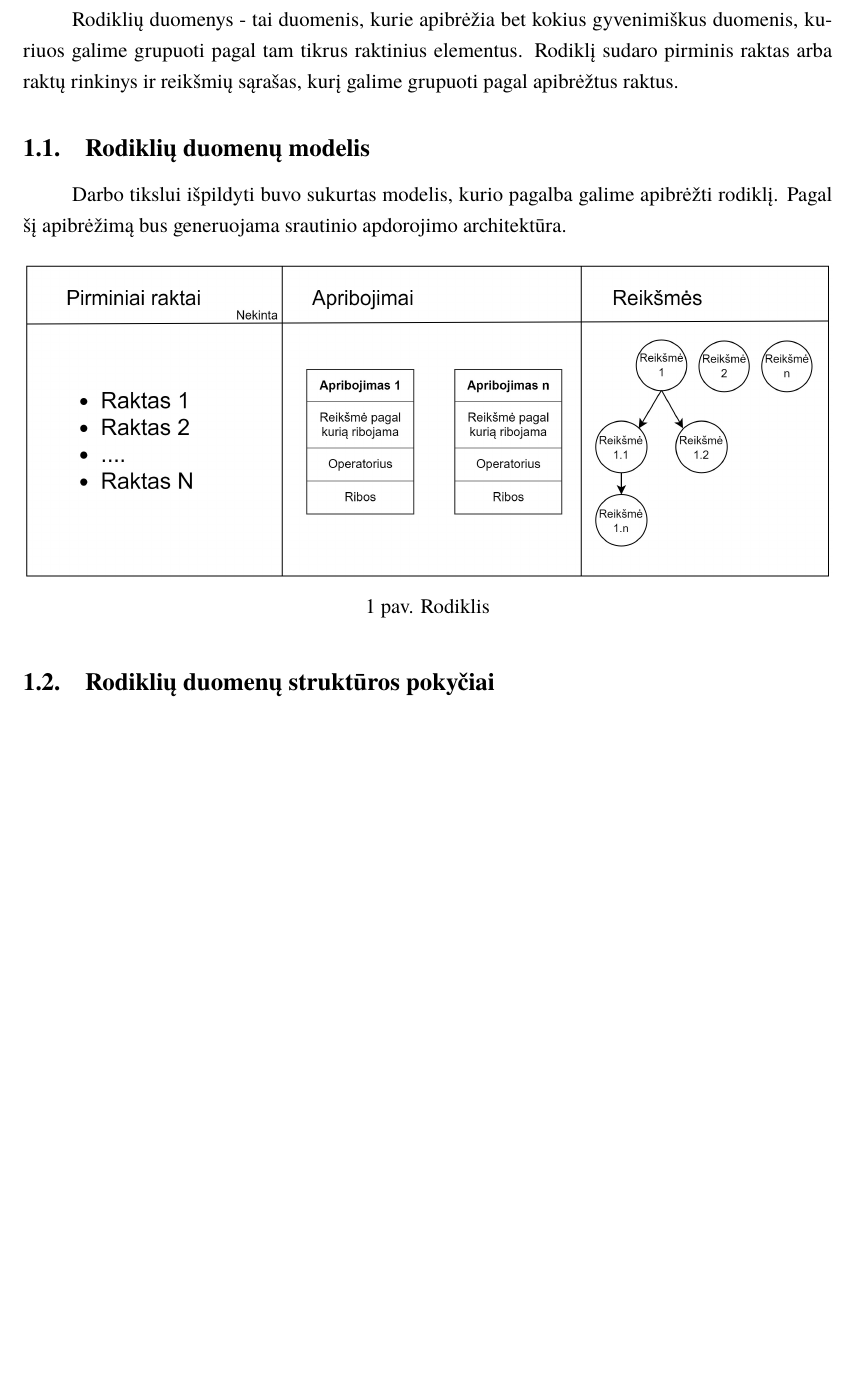
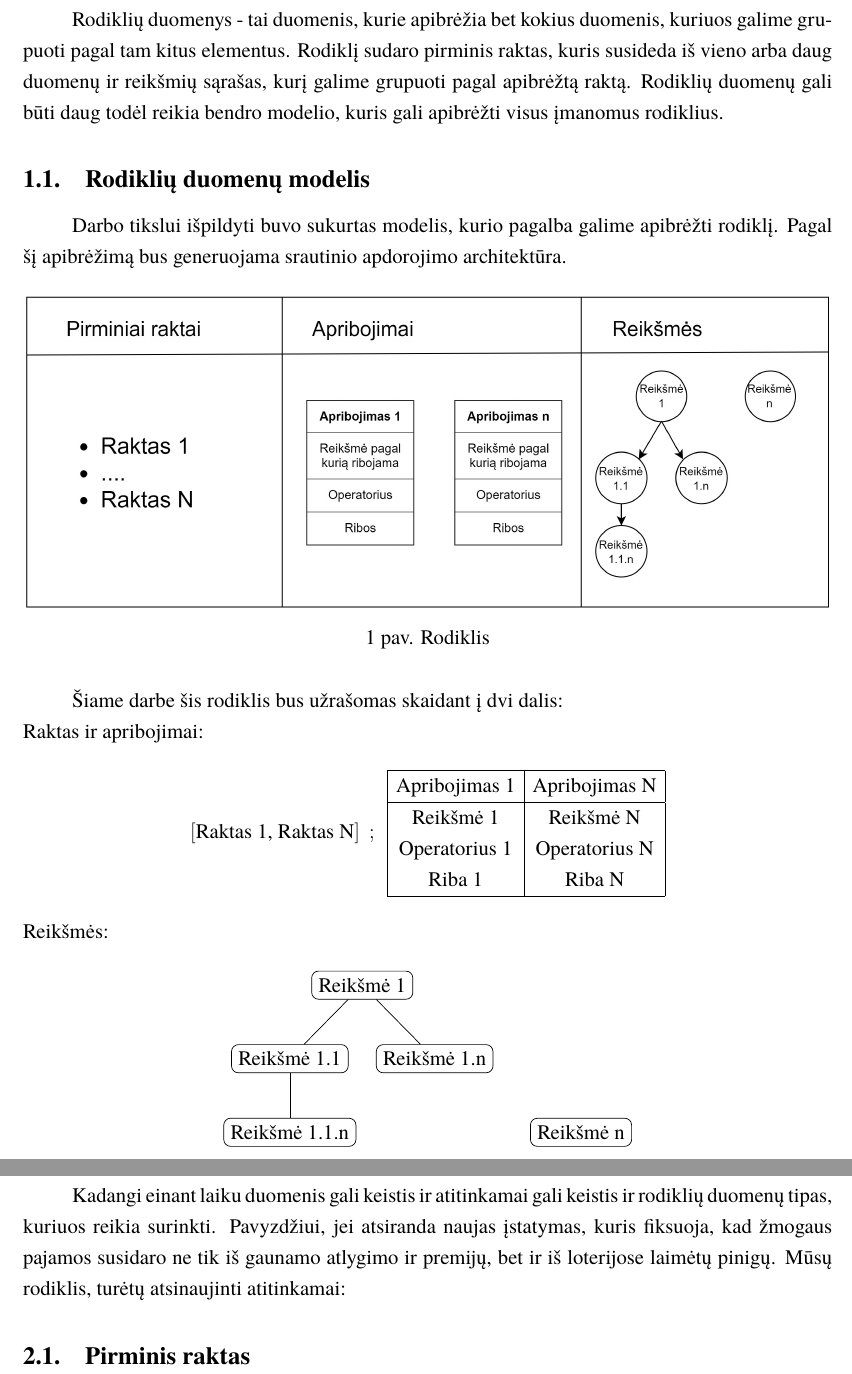
Before and after one commit to vzilinas/bakalauras, a LaTeX document (Bakalauras/bakalaurinis.tex): part of page 6 of 10 before the commit and two parts of pages 6 and 7 of 11 after it, the two joined at a grey line, cut so that both start at the same text, the shorter picture padded with empty space. Compiled offline with XeLaTeX; a missing font is replaced by an installed copy or a similar font.

Commit message:
Added indicator and description

```diff
--- a/Bakalauras/bakalaurinis.tex
+++ b/Bakalauras/bakalaurinis.tex
@@ -12,6 +12,7 @@
 \usepackage{listings}
 \usepackage{subfig}
 \usepackage{wrapfig}
+\usepackage{tikz}
 
 \usepackage{enumitem}
 \setitemize{noitemsep,topsep=0pt,parsep=0pt,partopsep=0pt}
@@ -87,8 +88,8 @@ Uždaviniai:
 
 \section{Rodiklių duomenys}
 
-Rodiklių duomenys - tai duomenis, kurie apibrėžia bet kokius gyvenimiškus duomenis, kuriuos galime grupuoti pagal tam tikrus raktinius elementus. Rodiklį sudaro pirminis raktas arba raktų rinkinys ir reikšmių sąrašas, kurį galime grupuoti pagal apibrėžtus raktus.
-
+Rodiklių duomenys - tai duomenis, kurie apibrėžia bet kokius duomenis, kuriuos galime grupuoti pagal tam kitus elementus. Rodiklį sudaro pirminis raktas, kuris susideda iš vieno arba daug duomenų ir reikšmių sąrašas, kurį galime grupuoti pagal apibrėžtą raktą.
+Rodiklių duomenų gali būti daug todėl reikia bendro modelio, kuris gali apibrėžti visus įmanomus rodiklius.
 \subsection{Rodiklių duomenų modelis}
 
 Darbo tikslui išpildyti buvo sukurtas modelis, kurio pagalba galime apibrėžti rodiklį. Pagal šį apibrėžimą bus generuojama srautinio apdorojimo architektūra.
@@ -100,8 +101,48 @@ Darbo tikslui išpildyti buvo sukurtas modelis, kurio pagalba galime apibrėžti
     \label{img:rodiklis}
 \end{figure}
 
+Šiame darbe šis rodiklis bus užrašomas skaidant į dvi dalis: \\
+Raktas ir apribojimai:
+\[ [\text{Raktas 1, Raktas N}]
+    \>\> ; \>\>
+    \begin{array}{|c|c|}
+        \hline
+        \text{Apribojimas 1} & \text{Apribojimas N} \\
+        \hline
+        \text{Reikšmė 1} & \text{Reikšmė N} \\
+        \text{Operatorius 1} & \text{Operatorius N} \\
+        \text{Riba 1} & \text{Riba N} \\
+        \hline
+   \end{array}
+\]
+Reikšmės: \\
+\[
+    \begin{tikzpicture}[sibling distance=7em,
+        every node/.style = {shape=rectangle, rounded corners,
+                             draw, align=center,
+                             top color=white, bottom color=white}]
+        \node {Reikšmė 1}
+                child { node {Reikšmė 1.1}
+                    child { node { Reikšmė 1.1.n} } }
+                child { node {Reikšmė 1.n} } ;
+    \end{tikzpicture}
+    \>\>\>\>\>\>\>\>
+    \begin{tikzpicture}[sibling distance=10em,
+        every node/.style = {shape=rectangle, rounded corners,
+            draw, align=center,
+            top color=white, bottom color=white}]]
+        \node {Reikšmė n} ;
+    \end{tikzpicture}
+\]
+\section{Rodiklių duomenų pokyčiai}
 
-\subsection{Rodiklių duomenų struktūros pokyčiai}
+Kadangi einant laiku duomenis gali keistis ir atitinkamai gali keistis ir rodiklių duomenų tipas, kuriuos reikia surinkti. Pavyzdžiui, jei atsiranda naujas įstatymas, kuris fiksuoja, kad žmogaus pajamos susidaro ne tik iš gaunamo atlygimo ir premijų, bet ir iš loterijose laimėtų pinigų. Mūsų rodiklis, turėtų atsinaujinti atitinkamai:
+
+
+
+\subsection{Pirminis raktas}
+
+
 
 \section{Medžiagos darbo tema dėstymo skyriai}
 Medžiagos darbo tema dėstymo skyriuose išsamiai pateikiamos nagrinėjamos temos
```
Also changed, not shown: Bakalauras/img/Rodiklis.jpg.
